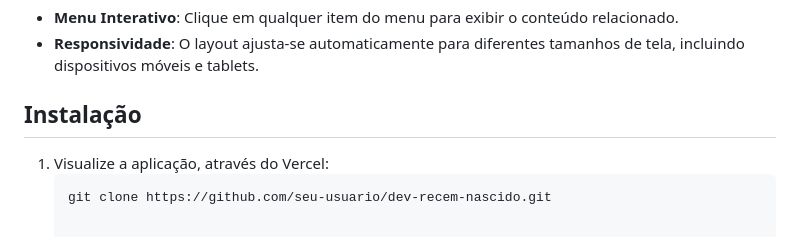
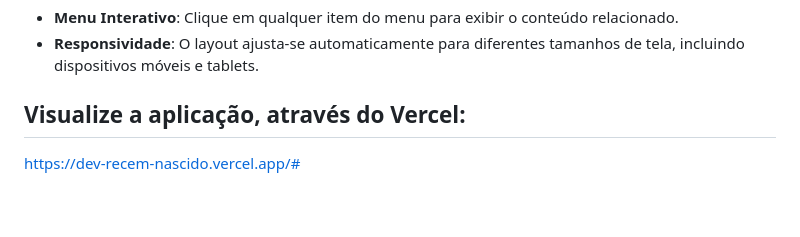
Before and after one commit to FeSilRod/Projeto-Imers-o-Dev-com-Google-Gemini, a Markdown page: README.md, the part around the change. GitHub-like rendering.

Commit message:
Update3 README.md
Adicionando link do Vercel.

````diff
--- a/README.md
+++ b/README.md
@@ -62,8 +62,5 @@ O arquivo JavaScript adiciona a funcionalidade dinâmica ao site:
 - **Menu Interativo**: Clique em qualquer item do menu para exibir o conteúdo relacionado.
 - **Responsividade**: O layout ajusta-se automaticamente para diferentes tamanhos de tela, incluindo dispositivos móveis e tablets.
 
-## Instalação
-
-1. Visualize a aplicação, através do Vercel:
-   ```bash
-   git clone https://github.com/seu-usuario/dev-recem-nascido.git
+## Visualize a aplicação, através do Vercel:
+<https://dev-recem-nascido.vercel.app/#>
````
